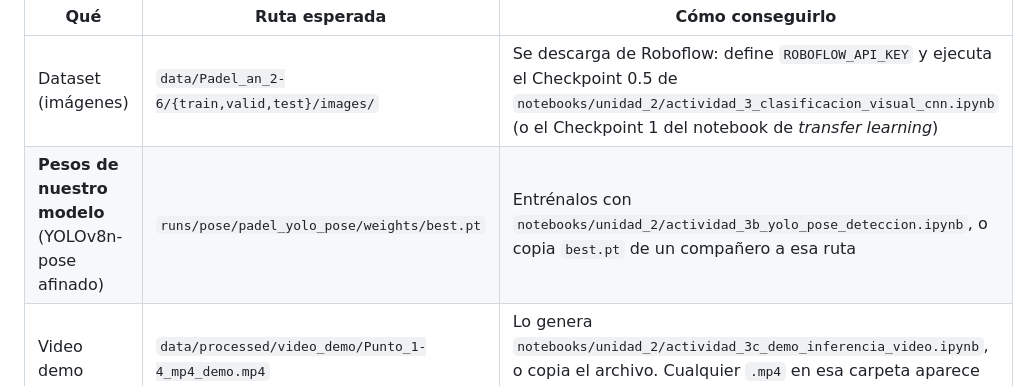
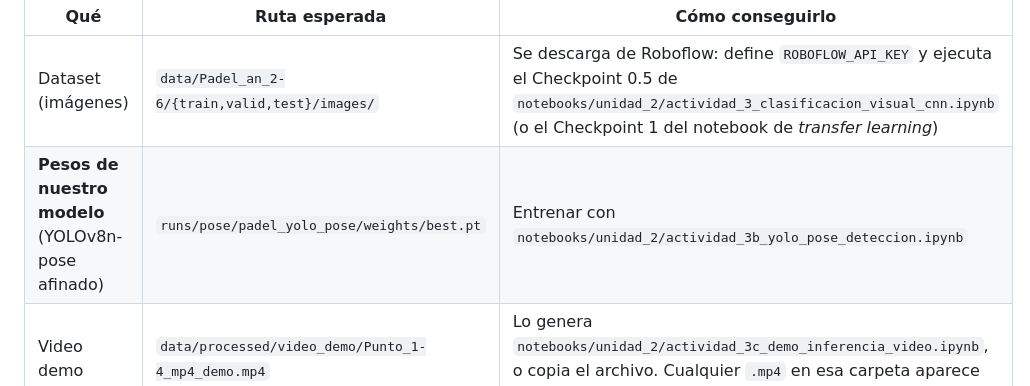
Before and after one commit to ljgarciac/padel-impact-position-detection, a Markdown page: README.md, the part around the change. Drawn GitHub-style.

Commit message:
push - documentación 2

```diff
--- a/README.md
+++ b/README.md
@@ -89,7 +89,7 @@ regenerar. En un clon nuevo hay que conseguirlos antes de usar la app o los note
 | Qué | Ruta esperada | Cómo conseguirlo |
 |---|---|---|
 | Dataset (imágenes) | `data/Padel_an_2-6/{train,valid,test}/images/` | Se descarga de Roboflow: define `ROBOFLOW_API_KEY` y ejecuta el Checkpoint 0.5 de `notebooks/unidad_2/actividad_3_clasificacion_visual_cnn.ipynb` (o el Checkpoint 1 del notebook de *transfer learning*) |
-| **Pesos de nuestro modelo** (YOLOv8n-pose afinado) | `runs/pose/padel_yolo_pose/weights/best.pt` | Entrénalos con `notebooks/unidad_2/actividad_3b_yolo_pose_deteccion.ipynb`, o copia `best.pt` de un compañero a esa ruta |
+| **Pesos de nuestro modelo** (YOLOv8n-pose afinado) | `runs/pose/padel_yolo_pose/weights/best.pt` | Entrenar con `notebooks/unidad_2/actividad_3b_yolo_pose_deteccion.ipynb` |
 | Video demo | `data/processed/video_demo/Punto_1-4_mp4_demo.mp4` | Lo genera `notebooks/unidad_2/actividad_3c_demo_inferencia_video.ipynb`, o copia el archivo. Cualquier `.mp4` en esa carpeta aparece como fuente en la app |
 | Modelo de MediaPipe Pose | `models/pose_landmarker_full.task` | Se descarga solo la primera vez que se usa (unos 9 MB) |
 | Pesos YOLOv8n-pose genéricos | `yolov8n-pose.pt` | Ultralytics los descarga solo cuando hacen falta |
```
